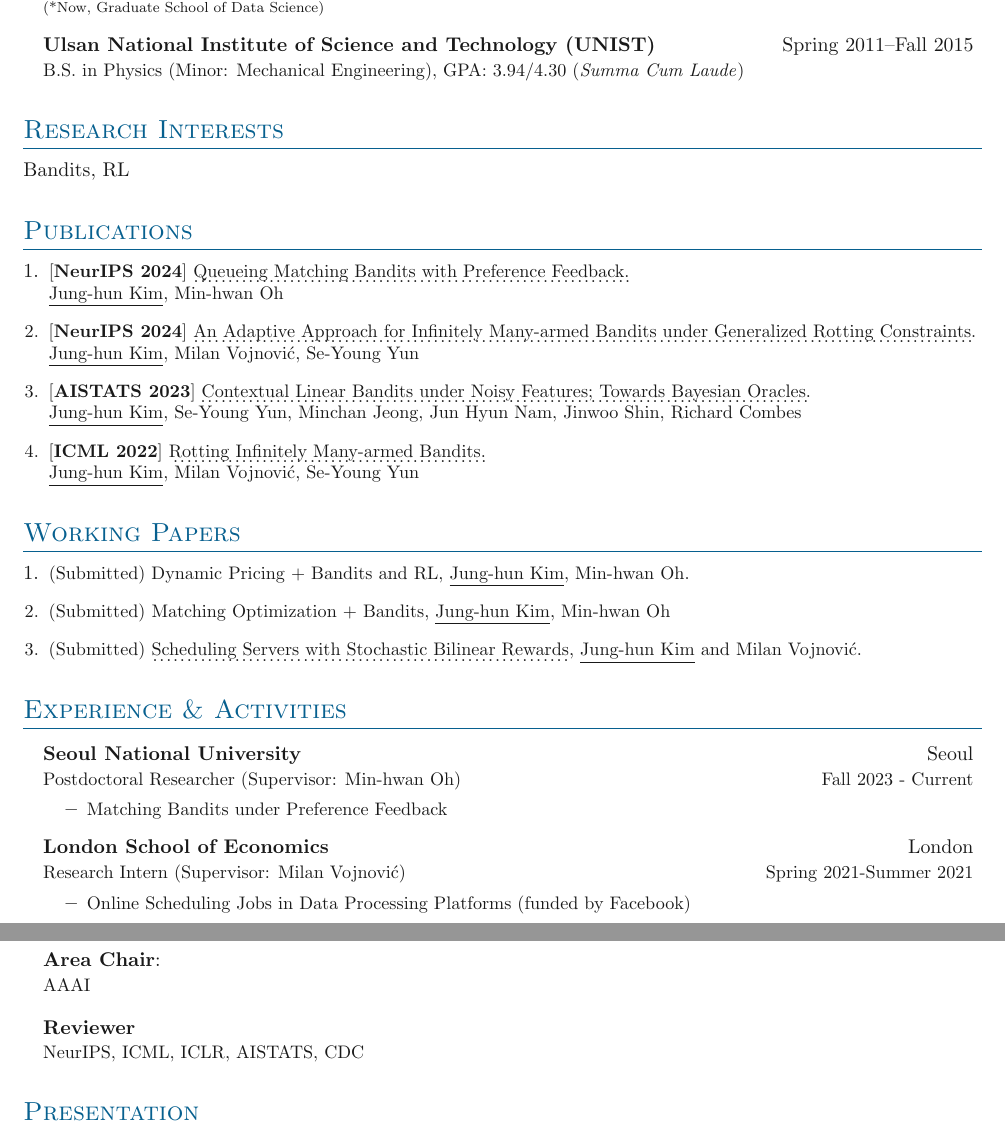
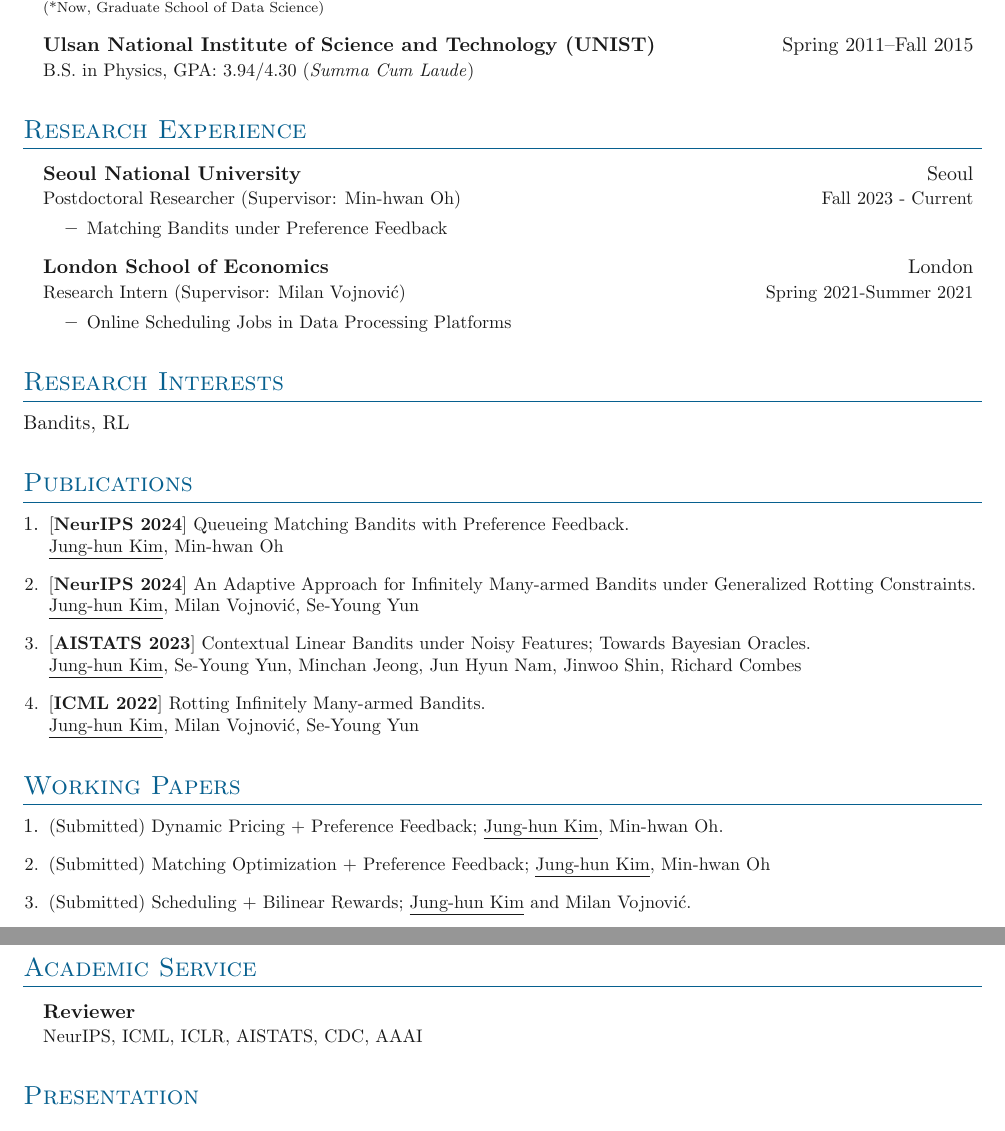
Before and after one commit to junghunkim7786/CV_Junghun_Kim, a LaTeX document (main.tex, which reads sections/education.tex, sections/experience.tex, sections/publications.tex): two parts of pages 1 and 2 of 2, joined at a grey line, cut so that both start at the same text. Compiled offline with pdfLaTeX.

Commit message:
Updates from Overleaf

```diff
--- a/sections/education.tex
+++ b/sections/education.tex
@@ -17,7 +17,7 @@
 
 \entrybig
 {\textbf{Ulsan National Institute of Science and Technology (UNIST)}}{Spring 2011\textendash Fall 2015}
-{B.S. in Physics (Minor: Mechanical Engineering), GPA: 3.94/4.30 (\textit{Summa Cum Laude})}{}
+{B.S. in Physics, GPA: 3.94/4.30 (\textit{Summa Cum Laude})}{}
 % \innerlist{
 % 	\entry{Thesis: "Title of The Bachelor's Thesis"}
 % }
--- a/sections/experience.tex
+++ b/sections/experience.tex
@@ -1,25 +1,13 @@
 
-\section{Experience \& Activities}
+\section{Academic Service}
 
 \outerlist{
-\entrybig
-	{\textbf{Seoul National University}}{Seoul}
-	{Postdoctoral Researcher (Supervisor: \href{https://minoh.io/}{{Min-hwan Oh}})}{Fall 2023 - Current}
-\innerlist{
-	\entry{Matching Bandits under Preference Feedback}
-}
-\entrybig
-	{\textbf{London School of Economics}}{London}
-	{Research Intern (Supervisor: \href{https://personal.lse.ac.uk/vojnovic/}{{Milan Vojnovi{\'c}}})}{Spring 2021-Summer 2021}
-\innerlist{
-	\entry{Online Scheduling Jobs in Data Processing Platforms (funded by Facebook)}
-}
-\entrybig
-	{\textbf{Area Chair}: }{}
-	{AAAI}
+% \entrybig
+% 	{\textbf{Area Chair} }{}
+% 	{AAAI}
 
 \entrybig
 	{\textbf{Reviewer}}{}
-	{NeurIPS, ICML, ICLR, AISTATS, CDC}
+	{NeurIPS, ICML, ICLR, AISTATS, CDC, AAAI}
 
 }
--- a/sections/publications.tex
+++ b/sections/publications.tex
@@ -1,23 +1,43 @@
 
 \nocite{*}
+
+
+\section{Research Experience}
+
+\outerlist{
+\entrybig
+	{\textbf{Seoul National University}}{Seoul}
+	{Postdoctoral Researcher (Supervisor: \href{https://minoh.io/}{{Min-hwan Oh}})}{Fall 2023 - Current}
+\innerlist{
+	\entry{Matching Bandits under Preference Feedback}
+}
+\entrybig
+	{\textbf{London School of Economics}}{London}
+	{Research Intern (Supervisor: \href{https://personal.lse.ac.uk/vojnovic/}{{Milan Vojnovi{\'c}}})}{Spring 2021-Summer 2021}
+\innerlist{
+	\entry{Online Scheduling Jobs in Data Processing Platforms}
+}}
+
 \section{Research Interests}
 Bandits, RL
 
 \section{Publications}
 \orderedouterlist{
-\entry{[\textbf{NeurIPS 2024}] \href{}{\dotuline{Queueing Matching Bandits with Preference Feedback.}} \\\underline{Jung-hun Kim}, Min-hwan Oh}
-\entry{[\textbf{NeurIPS 2024}] \href{https://arxiv.org/abs/2404.14202}{\dotuline{An Adaptive Approach for Infinitely Many-armed Bandits under Generalized Rotting Constraints.}} \underline{Jung-hun Kim}, Milan Vojnovi{\'c}, Se-Young Yun}
-\entry{[\textbf{AISTATS 2023}] \href{https://arxiv.org/abs/1703.01347}{\dotuline{Contextual Linear Bandits under Noisy Features; Towards Bayesian Oracles.}} \\
+\entry{[\textbf{NeurIPS 2024}] \href{https://arxiv.org/abs/2410.10098}{{Queueing Matching Bandits with Preference Feedback.}} \\\underline{Jung-hun Kim}, Min-hwan Oh}
+\entry{[\textbf{NeurIPS 2024}] \href{https://arxiv.org/abs/2404.14202}{{An Adaptive Approach for Infinitely Many-armed Bandits under Generalized Rotting Constraints.}} \underline{Jung-hun Kim}, Milan Vojnovi{\'c}, Se-Young Yun}
+\entry{[\textbf{AISTATS 2023}] \href{https://arxiv.org/abs/1703.01347}{{Contextual Linear Bandits under Noisy Features; Towards Bayesian Oracles.}} \\
 \underline{Jung-hun Kim}, Se-Young Yun, Minchan Jeong, Jun Hyun Nam, Jinwoo Shin, Richard Combes}
-\entry{[\textbf{ICML 2022}] \href{https://arxiv.org/abs/2201.12975}{\dotuline{Rotting Infinitely Many-armed Bandits.}}\\ \underline{Jung-hun Kim}, Milan Vojnovi{\'c}}, Se-Young Yun
+\entry{[\textbf{ICML 2022}] \href{https://arxiv.org/abs/2201.12975}{{Rotting Infinitely Many-armed Bandits.}}\\ \underline{Jung-hun Kim}, Milan Vojnovi{\'c}}, Se-Young Yun
 }
 
 % \printbibliography[title=Publications]
+% \entry{(Submitted) Dynamic Pricing + Bandits and RL, \underline{Jung-hun Kim}, Min-hwan Oh}.
+% \entry{(Submitted) Matching Optimization + Bandits, \underline{Jung-hun Kim}, Min-hwan Oh}
 \section{Working Papers}
 \orderedouterlist{
-\entry{(Submitted) Dynamic Pricing + Bandits and RL, \underline{Jung-hun Kim}, Min-hwan Oh}.
-\entry{(Submitted) Matching Optimization + Bandits, \underline{Jung-hun Kim}, Min-hwan Oh}
-\entry{(Submitted) \href{https://arxiv.org/abs/2112.06362}{\dotuline{Scheduling Servers with Stochastic Bilinear Rewards},} \underline{Jung-hun Kim} and Milan Vojnovi{\'c}.}}
+\entry{(Submitted) Dynamic Pricing  +  Preference Feedback; \underline{Jung-hun Kim}, Min-hwan Oh}.
+\entry{(Submitted) Matching Optimization + Preference Feedback; \underline{Jung-hun Kim}, Min-hwan Oh}
+\entry{(Submitted) Scheduling + Bilinear Rewards; \underline{Jung-hun Kim} and Milan Vojnovi{\'c}.}}
 % \entry{"Adversarial Bandits Robust to Switching Targets" Jung-hun Kim and Se-Young Yun \href{https://arxiv.org/abs/2205.14839}{\color{blue}(arxiv)}}.
 
 % Can instead manually enter publications as shown:
```
